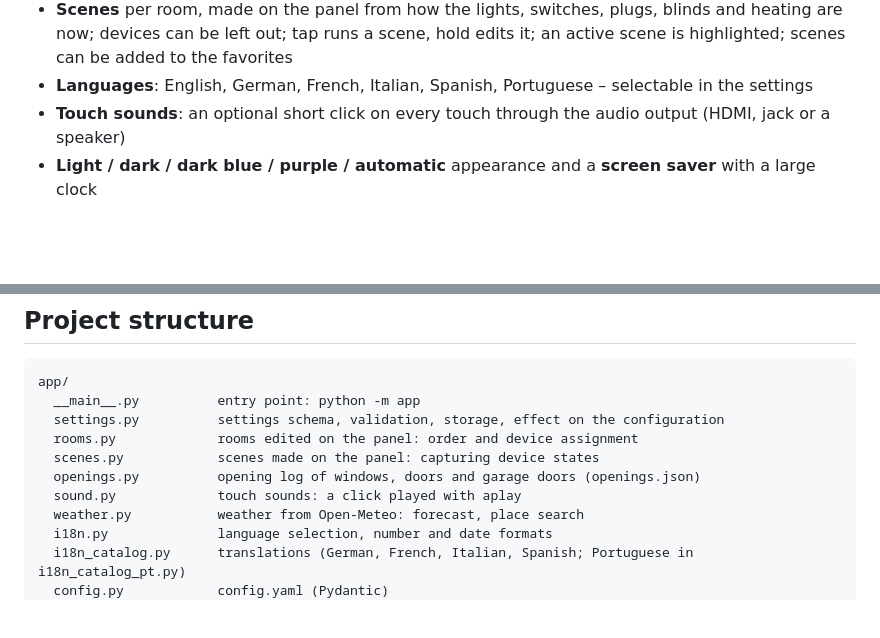
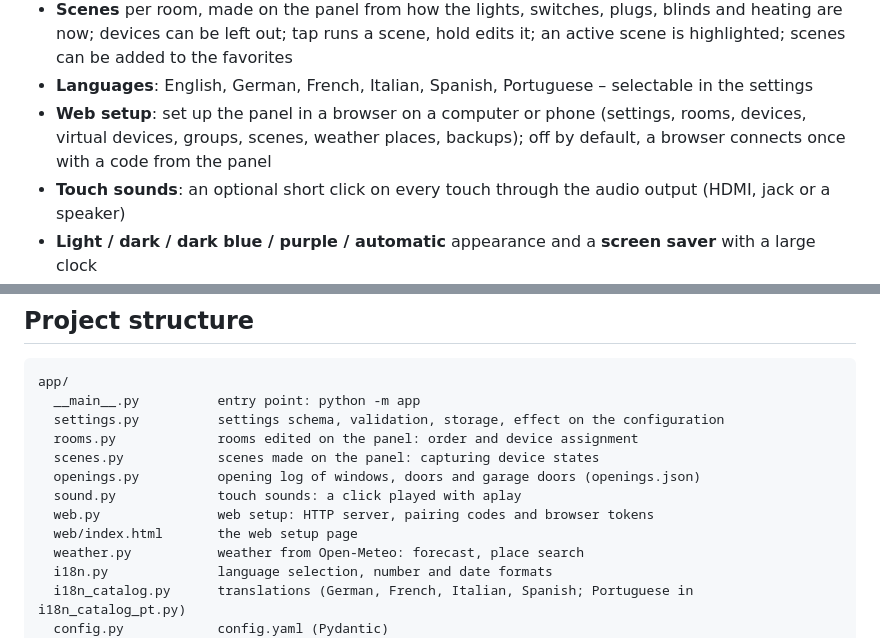
Before and after one commit to marcjohnce/homebridge-panel, a Markdown page: README.md, 2 parts joined by grey strips. Drawn GitHub-style; blank space fills up the shorter version.

```diff
--- a/README.md
+++ b/README.md
@@ -69,6 +69,8 @@ Touch app for the Raspberry Pi (Linux) to control lights, smart plugs and heatin
 - **Scenes** per room, made on the panel from how the lights, switches, plugs, blinds and heating are now;
   devices can be left out; tap runs a scene, hold edits it; an active scene is highlighted; scenes can be added to the favorites
 - **Languages**: English, German, French, Italian, Spanish, Portuguese – selectable in the settings
+- **Web setup**: set up the panel in a browser on a computer or phone (settings, rooms, devices, virtual devices,
+  groups, scenes, weather places, backups); off by default, a browser connects once with a code from the panel
 - **Touch sounds**: an optional short click on every touch through the audio output (HDMI, jack or a speaker)
 - **Light / dark / dark blue / purple / automatic** appearance and a **screen saver** with a large clock
 - **Settings page** for appearance, screen saver and the Homebridge connection (address, port, PIN)
@@ -243,6 +245,8 @@ app/
   scenes.py            scenes made on the panel: capturing device states
   openings.py          opening log of windows, doors and garage doors (openings.json)
   sound.py             touch sounds: a click played with aplay
+  web.py               web setup: HTTP server, pairing codes and browser tokens
+  web/index.html       the web setup page
   weather.py           weather from Open-Meteo: forecast, place search
   i18n.py              language selection, number and date formats
   i18n_catalog.py      translations (German, French, Italian, Spanish; Portuguese in i18n_catalog_pt.py)
```
Also changed, not shown: docs/user-interface.md (+45 -0 lines), docs/images/web-devices.png (added), docs/images/web-pair-panel.png (added), docs/images/web-phone.png (added), docs/images/web-settings.png (added), 13 other files.
